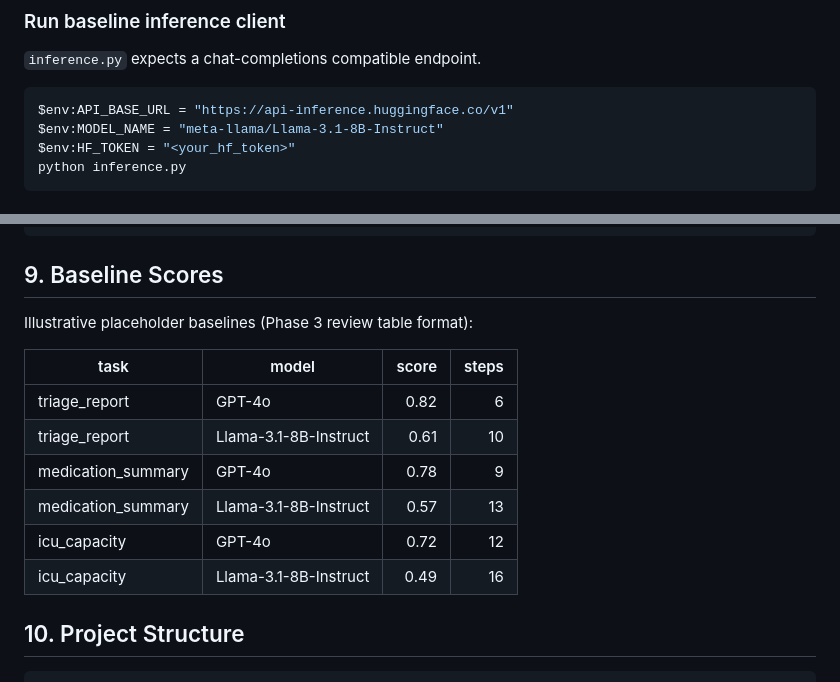
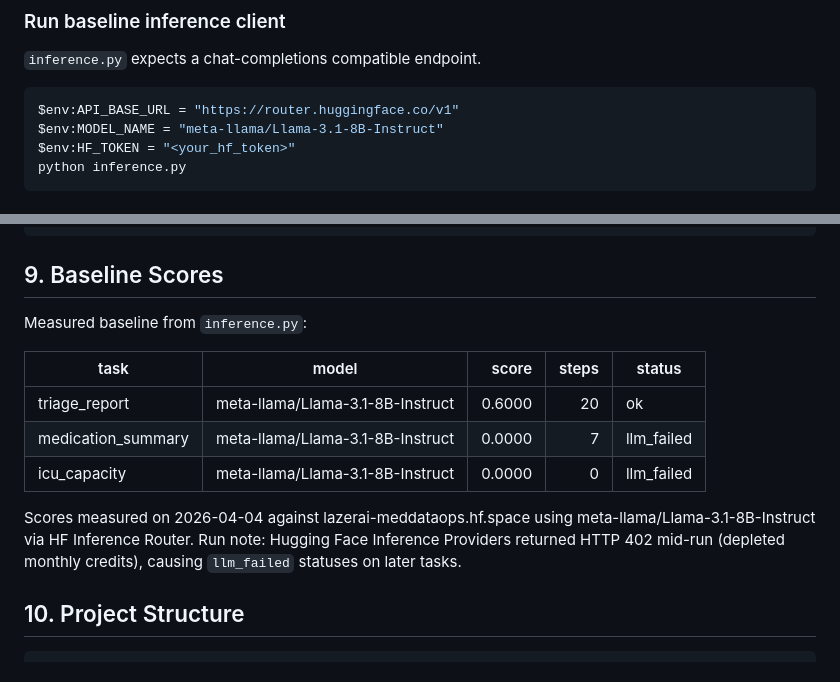
Before and after one commit to LAZERAI/MedDataOps, a Markdown page: README.md, 2 parts joined by grey strips. Drawn GitHub-style.

Commit message:
docs: add real measured baseline scores from inference run 2026-04-04

````diff
--- a/README.md
+++ b/README.md
@@ -169,7 +169,7 @@ Then open:
 `inference.py` expects a chat-completions compatible endpoint.
 
 ```powershell
-$env:API_BASE_URL = "https://api-inference.huggingface.co/v1"
+$env:API_BASE_URL = "https://router.huggingface.co/v1"
 $env:MODEL_NAME = "meta-llama/Llama-3.1-8B-Instruct"
 $env:HF_TOKEN = "<your_hf_token>"
 python inference.py
@@ -309,16 +309,16 @@ Response:
 ```
 
 ## 9. Baseline Scores
-Illustrative placeholder baselines (Phase 3 review table format):
+Measured baseline from `inference.py`:
 
-| task | model | score | steps |
-|---|---|---:|---:|
-| triage_report | GPT-4o | 0.82 | 6 |
-| triage_report | Llama-3.1-8B-Instruct | 0.61 | 10 |
-| medication_summary | GPT-4o | 0.78 | 9 |
-| medication_summary | Llama-3.1-8B-Instruct | 0.57 | 13 |
-| icu_capacity | GPT-4o | 0.72 | 12 |
-| icu_capacity | Llama-3.1-8B-Instruct | 0.49 | 16 |
+| task | model | score | steps | status |
+|---|---|---:|---:|---|
+| triage_report | meta-llama/Llama-3.1-8B-Instruct | 0.6000 | 20 | ok |
+| medication_summary | meta-llama/Llama-3.1-8B-Instruct | 0.0000 | 7 | llm_failed |
+| icu_capacity | meta-llama/Llama-3.1-8B-Instruct | 0.0000 | 0 | llm_failed |
+
+Scores measured on 2026-04-04 against lazerai-meddataops.hf.space using meta-llama/Llama-3.1-8B-Instruct via HF Inference Router.
+Run note: Hugging Face Inference Providers returned HTTP 402 mid-run (depleted monthly credits), causing `llm_failed` statuses on later tasks.
 
 ## 10. Project Structure
 
````
